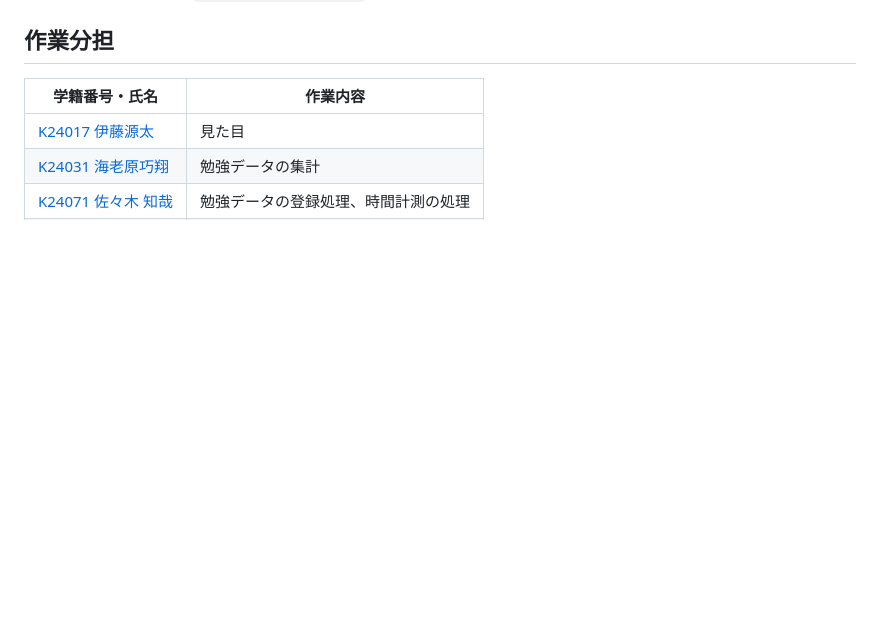
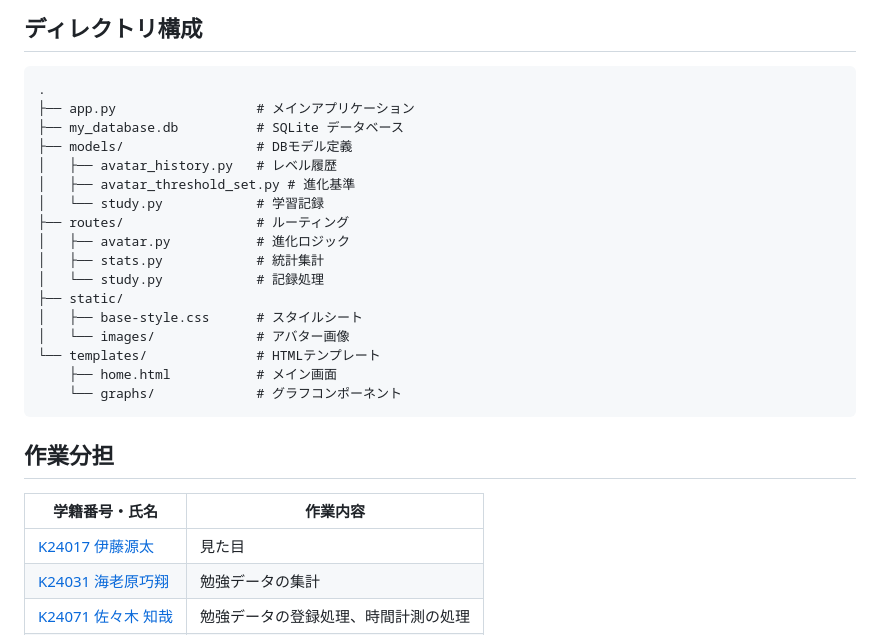
Before and after one commit to OOP2-2025-final-G07/StudyAvatar, a Markdown page: README.md, the part around one of its changes. Rendered like a GitHub page; blank space fills up the shorter version.

````diff
--- a/README.md
+++ b/README.md
@@ -68,3 +120,24 @@ Flask をベースとしたバックエンドと、Chart.js を用いた科学
+## ディレクトリ構成
+
+```text
+.
+├── app.py                  # メインアプリケーション
+├── my_database.db          # SQLite データベース
+├── models/                 # DBモデル定義
+│   ├── avatar_history.py   # レベル履歴
+│   ├── avatar_threshold_set.py # 進化基準
+│   └── study.py            # 学習記録
+├── routes/                 # ルーティング
+│   ├── avatar.py           # 進化ロジック
+│   ├── stats.py            # 統計集計
+│   └── study.py            # 記録処理
+├── static/
+│   ├── base-style.css      # スタイルシート
+│   └── images/             # アバター画像
+└── templates/              # HTMLテンプレート
+    ├── home.html           # メイン画面
+    └── graphs/             # グラフコンポーネント
+```
 
 ## 作業分担
 
````
Also changed, not shown: other parts of README.md (+52 -0 lines).
